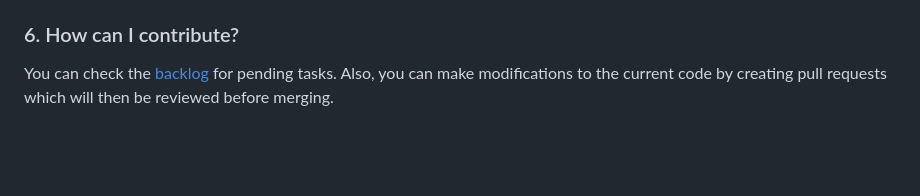
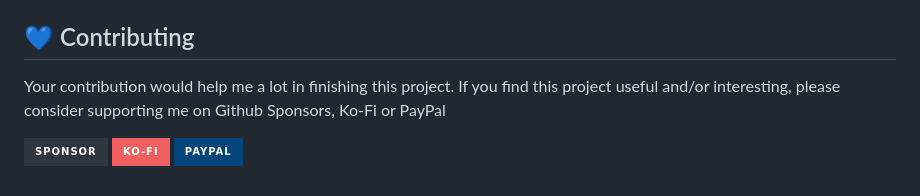
Before and after one commit to SouthernBio/BioSeeker, a Markdown page: README.md, the part around the change. Rendered like a GitHub page; badges without logos; blank space fills up the shorter version.

```diff
--- a/README.md
+++ b/README.md
@@ -35,5 +35,8 @@ $ pip3 install numpy pandas
 ### 5. Additional details
 `main.py` must be edited to include the directory in which the MSA files are located. After parsing the files and calculating conservation rates, it will also generate a file called `unreadable.txt` which stores the names of MSA files that could not be parsed. Then, it will assemble all individual dataframes into 6 different dataframes that contain all the information across linked species. After the analysis is over, unnecessary dataframes will be deleted using `delete_files.bat` or `delete_files.sh` depending on your current OS.
 
-### 6. How can I contribute?
-You can check the [backlog](https://github.com/fx-biocoder/codon-conservation-rate/projects?query=is%3Aopen) for pending tasks. Also, you can make modifications to the current code by creating pull requests which will then be reviewed before merging.
+## 💙 Contributing
+
+Your contribution would help me a lot in finishing this project. If you find this project useful and/or interesting, please consider supporting me on Github Sponsors, Ko-Fi or PayPal
+
+[![Github-sponsors](https://img.shields.io/badge/sponsor-30363D?style=for-the-badge&logo=GitHub-Sponsors&logoColor=#EA4AAA)](https://github.com/sponsors/fx-biocoder) [![Ko-Fi](https://img.shields.io/badge/Ko--fi-F16061?style=for-the-badge&logo=ko-fi&logoColor=white)](https://ko-fi.com/biocoder) [![PayPal](https://img.shields.io/badge/PayPal-00457C?style=for-the-badge&logo=paypal&logoColor=white)](https://paypal.me/facumartinez680)
```
